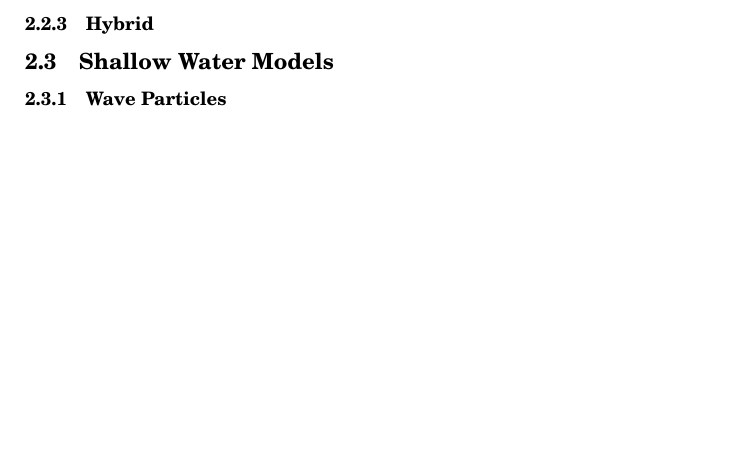
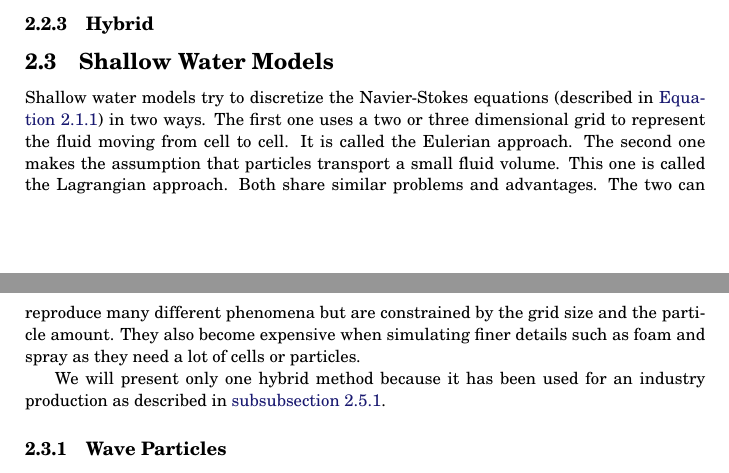
Before and after one commit to SamuelGauthier/rtwr, a LaTeX paper (doc/report/project2_report.tex, which reads doc/report/text/2_background.tex): part of page 7 of 13 before the commit and two parts of pages 7 and 8 of 13 after it, the two joined at a grey line, cut so that both start at the same text, the shorter picture padded with empty space. Compiled offline with pdfLaTeX.

Commit message:
update report

```diff
--- a/doc/report/text/2_background.tex
+++ b/doc/report/text/2_background.tex
@@ -280,8 +280,19 @@ frequencies \autocite{gonzalez2016rendering}.
 \subsubsection{Hybrid}
 
 \subsection{Shallow Water Models}\label{subsec:shallow_water}
-% Eulerian and Lagrangian models
-% Wave Particles Yuskel et al
+
+Shallow water models try to discretize the Navier-Stokes equations (described
+in \autoref{eq:nse}) in two ways. The first one uses a two or three dimensional
+grid to represent the fluid moving from cell to cell. It is called the Eulerian
+approach. The second one makes the assumption that particles transport a small
+fluid volume. This one is called the Lagrangian approach. Both share similar
+problems and advantages. The two can reproduce many different phenomena but are
+constrained by the grid size and the particle amount. They also become expensive
+when simulating finer details such as foam and spray as they need a lot of cells
+or particles.
+
+We will present only one hybrid method because it has been used for an industry
+production as described in \autoref{subsub:uncharted}.
 
 \subsubsection{Wave Particles}\label{subsub:wave_particles}
 
```
Also changed, not shown: doc/report/text/2_background.tex (11 more changed lines).
